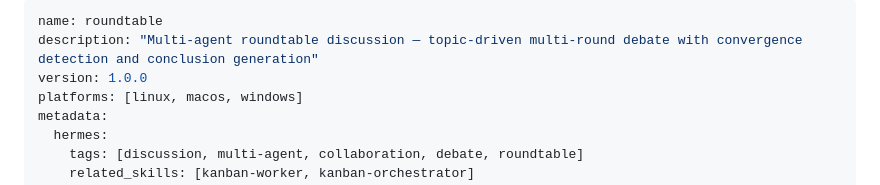
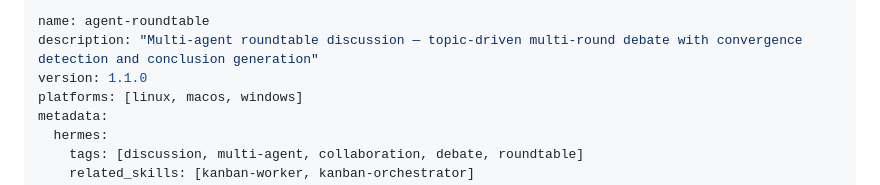
Before and after one commit to MoyuFamily/agent-roundtable, a Markdown page: SKILL.md, the part around the change. Rendered like a GitHub page.

Commit message:
chore: rename skill to agent-roundtable to avoid ClawHub name conflict

```diff
--- a/SKILL.md
+++ b/SKILL.md
@@ -1,7 +1,7 @@
 ---
-name: roundtable
+name: agent-roundtable
 description: "Multi-agent roundtable discussion — topic-driven multi-round debate with convergence detection and conclusion generation"
-version: 1.0.0
+version: 1.1.0
 platforms: [linux, macos, windows]
 metadata:
   hermes:
```
